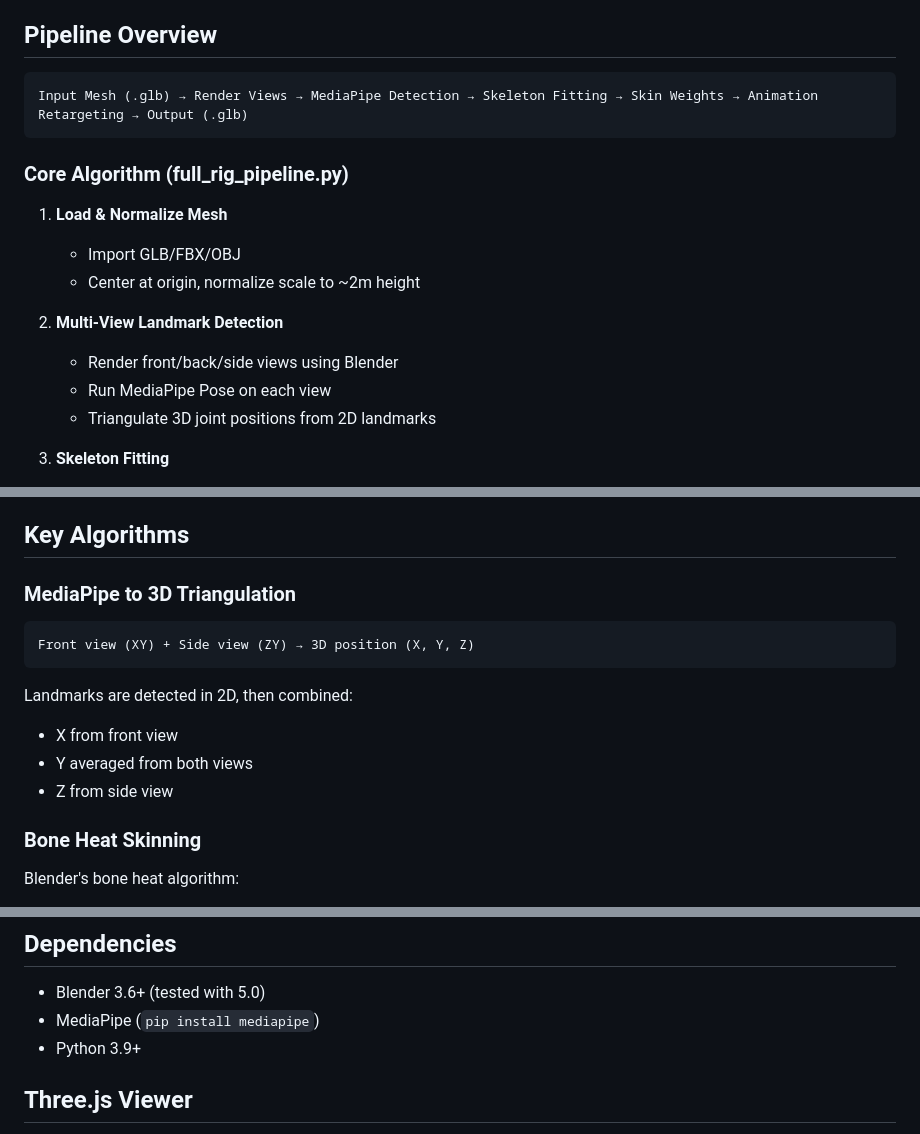
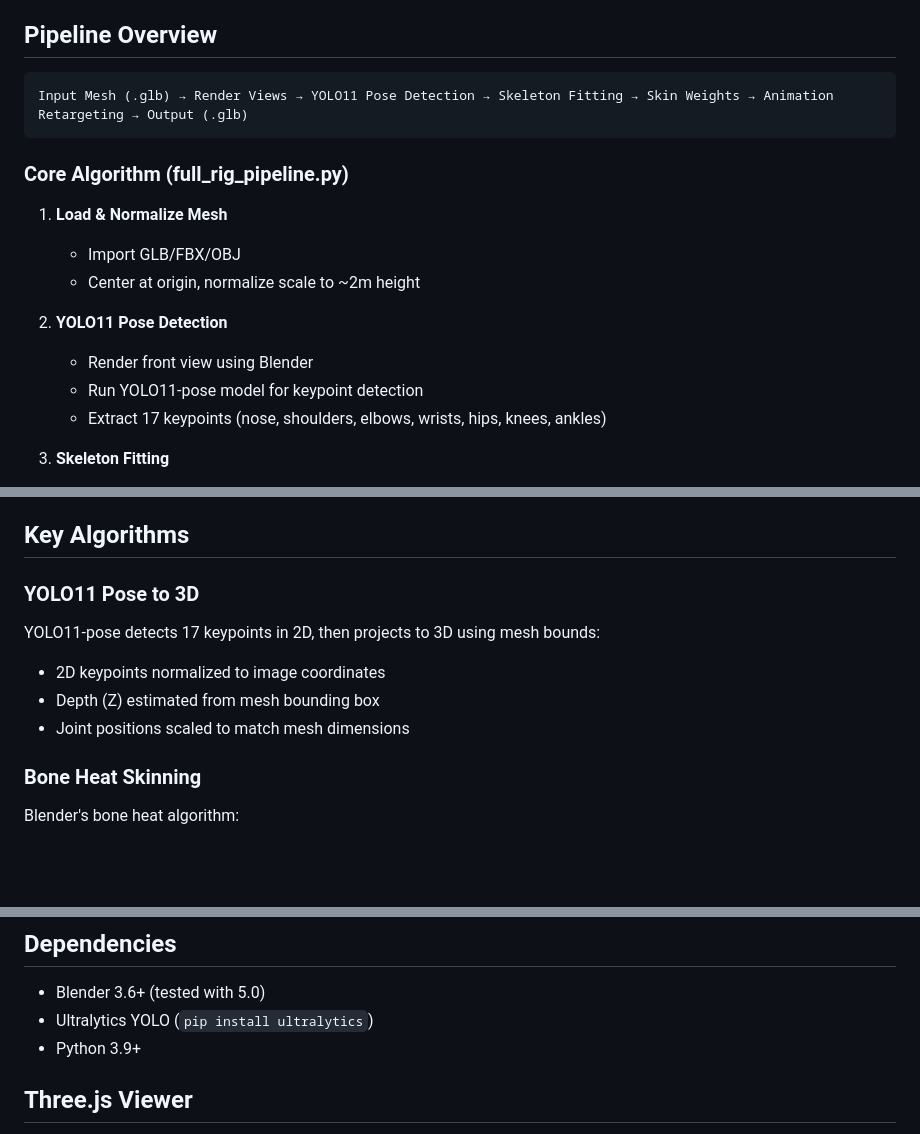
Before and after one commit to taozhuo/avatar-runtime, a Markdown page: README.md, 3 parts joined by grey strips. Rendered like a GitHub page; blank space fills up the shorter version.

Commit message:
Fix README: use YOLO11 not MediaPipe
The pipeline uses YOLO11-pose for keypoint detection, not MediaPipe.

🤖 Generated with [Claude Code](https://claude.com/claude-code)

Co-Authored-By: Claude Opus 4.5 <noreply@anthropic.com>

````diff
--- a/README.md
+++ b/README.md
@@ -5,7 +5,7 @@ Auto-rigging pipeline for 3D avatars. Takes any humanoid mesh and outputs a full
 ## Pipeline Overview
 
 ```
-Input Mesh (.glb) → Render Views → MediaPipe Detection → Skeleton Fitting → Skin Weights → Animation Retargeting → Output (.glb)
+Input Mesh (.glb) → Render Views → YOLO11 Pose Detection → Skeleton Fitting → Skin Weights → Animation Retargeting → Output (.glb)
 ```
 
 ### Core Algorithm (full_rig_pipeline.py)
@@ -14,10 +14,10 @@ Input Mesh (.glb) → Render Views → MediaPipe Detection → Skeleton Fitting
    - Import GLB/FBX/OBJ
    - Center at origin, normalize scale to ~2m height
 
-2. **Multi-View Landmark Detection**
-   - Render front/back/side views using Blender
-   - Run MediaPipe Pose on each view
-   - Triangulate 3D joint positions from 2D landmarks
+2. **YOLO11 Pose Detection**
+   - Render front view using Blender
+   - Run YOLO11-pose model for keypoint detection
+   - Extract 17 keypoints (nose, shoulders, elbows, wrists, hips, knees, ankles)
 
 3. **Skeleton Fitting**
    - Load Rigify-compatible armature (66 bones with DEF- prefix)
@@ -91,16 +91,12 @@ Uses Rigify-compatible skeleton with 66 bones:
 
 ## Key Algorithms
 
-### MediaPipe to 3D Triangulation
+### YOLO11 Pose to 3D
 
-```
-Front view (XY) + Side view (ZY) → 3D position (X, Y, Z)
-```
-
-Landmarks are detected in 2D, then combined:
-- X from front view
-- Y averaged from both views
-- Z from side view
+YOLO11-pose detects 17 keypoints in 2D, then projects to 3D using mesh bounds:
+- 2D keypoints normalized to image coordinates
+- Depth (Z) estimated from mesh bounding box
+- Joint positions scaled to match mesh dimensions
 
 ### Bone Heat Skinning
 
@@ -119,7 +115,7 @@ Bone name mapping handles common conventions:
 ## Dependencies
 
 - Blender 3.6+ (tested with 5.0)
-- MediaPipe (`pip install mediapipe`)
+- Ultralytics YOLO (`pip install ultralytics`)
 - Python 3.9+
 
 ## Three.js Viewer
````
